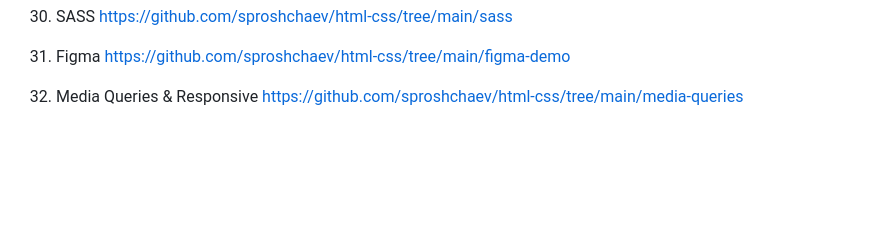
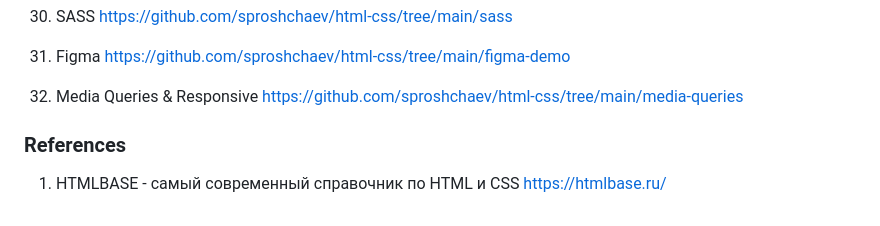
Before and after one commit to sproshchaev/html-css, a Markdown page: README.md, the part around the change. GitHub-like rendering; blank space fills up the shorter version.

Commit message:
docs: update readme

```diff
--- a/README.md
+++ b/README.md
@@ -69,3 +69,6 @@ Demo
 31. Figma https://github.com/sproshchaev/html-css/tree/main/figma-demo
 
 32. Media Queries & Responsive https://github.com/sproshchaev/html-css/tree/main/media-queries
+
+### References
+1. HTMLBASE - самый современный справочник по HTML и CSS https://htmlbase.ru/
```
